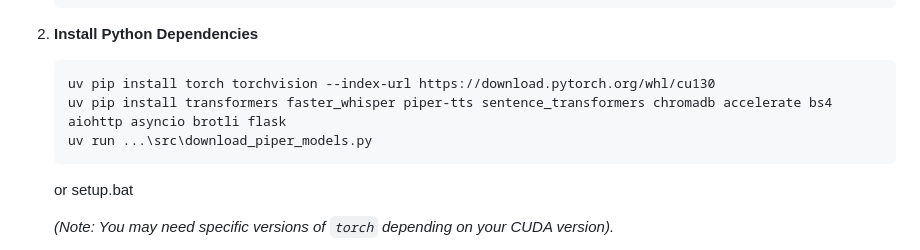
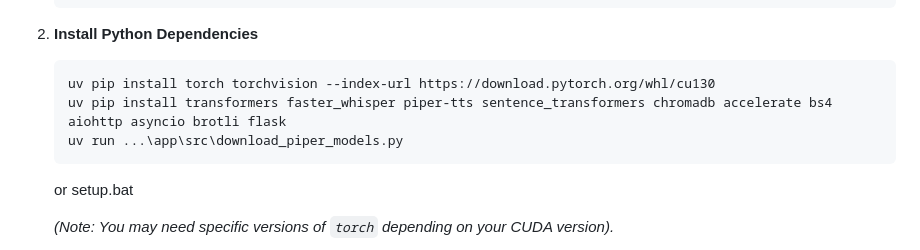
Before and after one commit to sktastan/xBot, a Markdown page: README.md, the part around the change. Drawn GitHub-style.

Commit message:
Update README.md with formatted content

````diff
--- a/README.md
+++ b/README.md
@@ -61,7 +61,7 @@ Unlike simple chatbots, XBot features a robust cognitive architecture comprising
     ```bash
     uv pip install torch torchvision --index-url https://download.pytorch.org/whl/cu130
     uv pip install transformers faster_whisper piper-tts sentence_transformers chromadb accelerate bs4 aiohttp asyncio brotli flask
-    uv run ...\src\download_piper_models.py
+    uv run ...\app\src\download_piper_models.py
     ```
     or
     setup.bat
````
